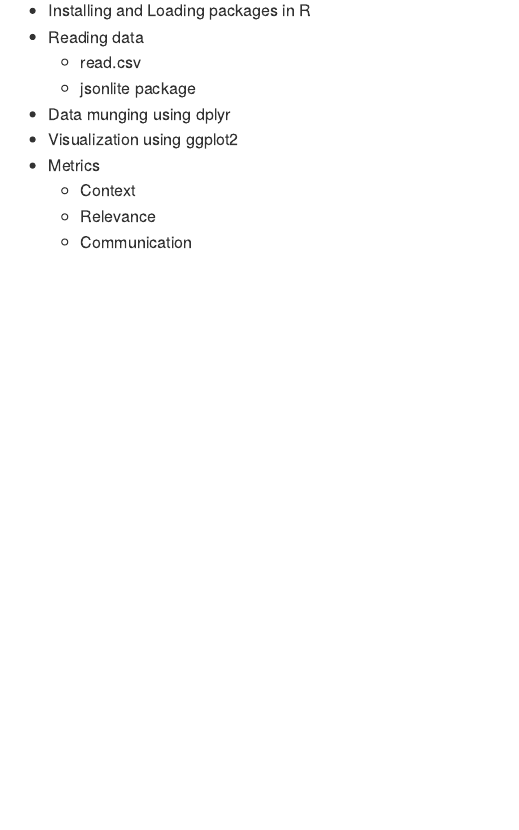
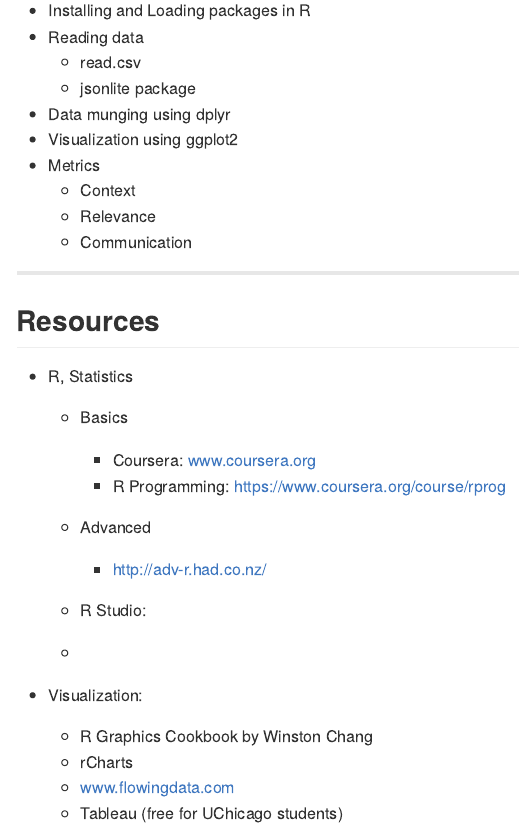
Before and after one commit to durfey/RBasics, an R Markdown document (session1/index.Rmd): the page in a window 1100 px wide, from 1560 px down. The pictures show the output file session1/index.md that the author committed with the source, drawn offline in the style of GitHub.

Commit message:
add resources page

```diff
--- a/session1/index.Rmd
+++ b/session1/index.Rmd
@@ -84,3 +84,23 @@ mode        : selfcontained # {standalone, draft}
     + Context
     + Relevance
     + Communication
+
+---
+
+## Resources
+
+* R, Statistics
+    + Basics
+        + Coursera: www.coursera.org
+        + R Programming: https://www.coursera.org/course/rprog
+    + Advanced
+        + http://adv-r.had.co.nz/
+
+    + R Studio:
+    +
+
+* Visualization:
+    + R Graphics Cookbook by Winston Chang
+    + rCharts
+    + www.flowingdata.com
+    + Tableau (free for UChicago students)
```
Also changed, not shown: session1/index.html, session1/index.md.
